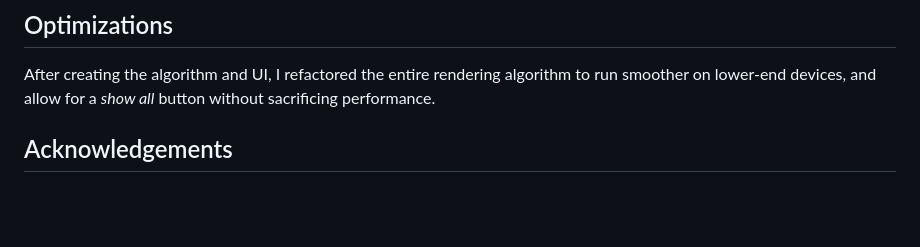
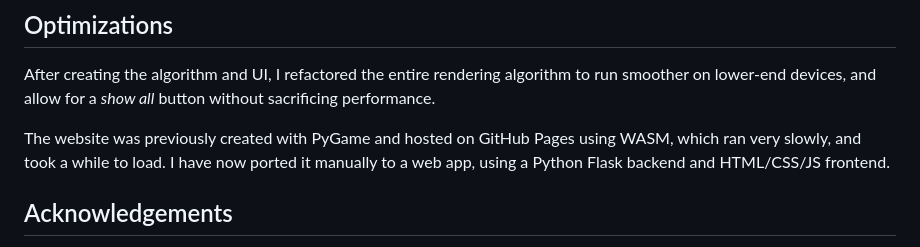
Before and after one commit to LayanJethwa/scansion, a Markdown page: README.md, the part around the change. GitHub-like rendering; blank space fills up the shorter version.

```diff
--- a/README.md
+++ b/README.md
@@ -52,6 +52,8 @@ I embarked upon this project as it was interesting to me, and I thought it would
 
 After creating the algorithm and UI, I refactored the entire rendering algorithm to run smoother on lower-end devices, and allow for a *show all* button without sacrificing performance.
 
+The website was previously created with PyGame and hosted on GitHub Pages using WASM, which ran very slowly, and took a while to load. I have now ported it manually to a web app, using a Python Flask backend and HTML/CSS/JS frontend.
+
 
 ## Acknowledgements
 
```
